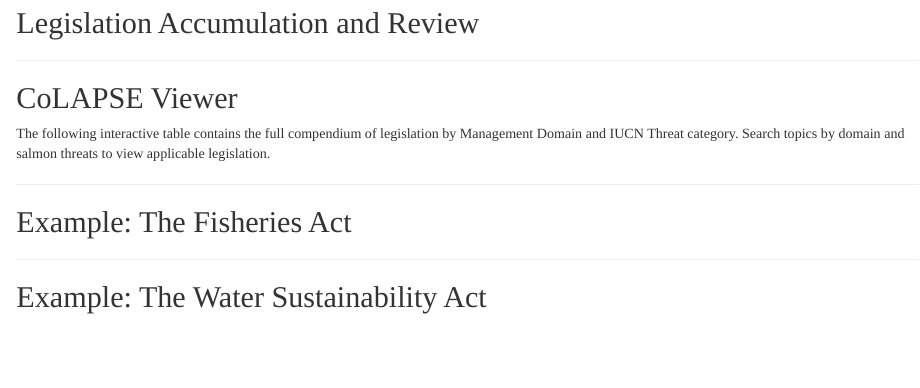
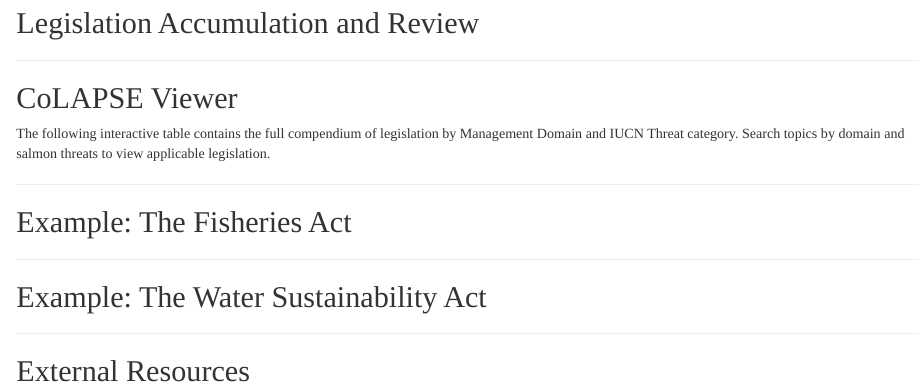
Before and after one commit to ennsjoe/salmon_management_domains_compendium, an R Markdown document (CoLAPSE Technical Brief.Rmd): the page in a window 1100 px wide, from 4510 px down. Rendered offline with R 4.5, knitr and Pandoc, with nearby package versions; the code chunks are not run, so their results and figures are left out; drawn as R Markdown's standard HTML page in place of the format the file asks for.

Commit message:
Added External Resources appendix

```diff
--- a/CoLAPSE Technical Brief.Rmd
+++ b/CoLAPSE Technical Brief.Rmd
@@ -892,3 +892,7 @@ reactable(
 <hr>
 
 ## Example: The Water Sustainability Act
+
+<hr>
+
+## External Resources
```
